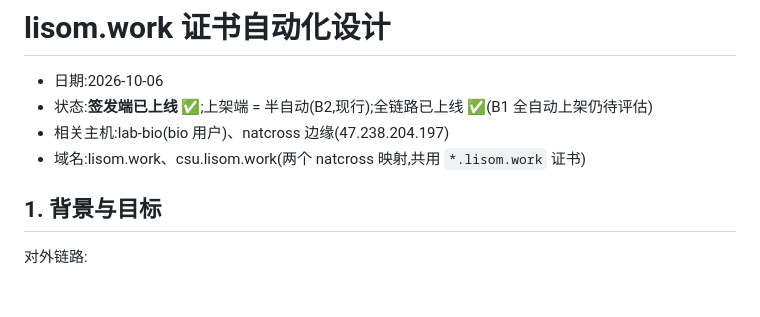
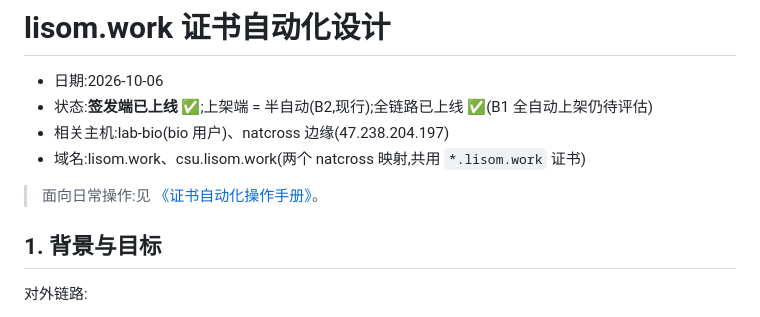
Before and after one commit to WangLabCSU/appnet, a Markdown page: docs/specs/2026-10-06-lisom-cert-automation-design.md, the part around the change. Drawn GitHub-style; blank space fills up the shorter version.

```diff
--- a/docs/specs/2026-10-06-lisom-cert-automation-design.md
+++ b/docs/specs/2026-10-06-lisom-cert-automation-design.md
@@ -4,6 +4,8 @@
 - 状态:**签发端已上线 ✅**;上架端 = 半自动(B2,现行);全链路已上线 ✅(B1 全自动上架仍待评估)
 - 相关主机:lab-bio(bio 用户)、natcross 边缘(47.238.204.197)
 - 域名:lisom.work、csu.lisom.work(两个 natcross 映射,共用 `*.lisom.work` 证书)
+
+> 面向日常操作:见 [《证书自动化操作手册》](../证书自动化操作手册.md)。
 
 ## 1. 背景与目标
 
```
Also changed, not shown: README.md (+8 -0 lines), docs/证书自动化操作手册.md (added, +224 -0 lines).
